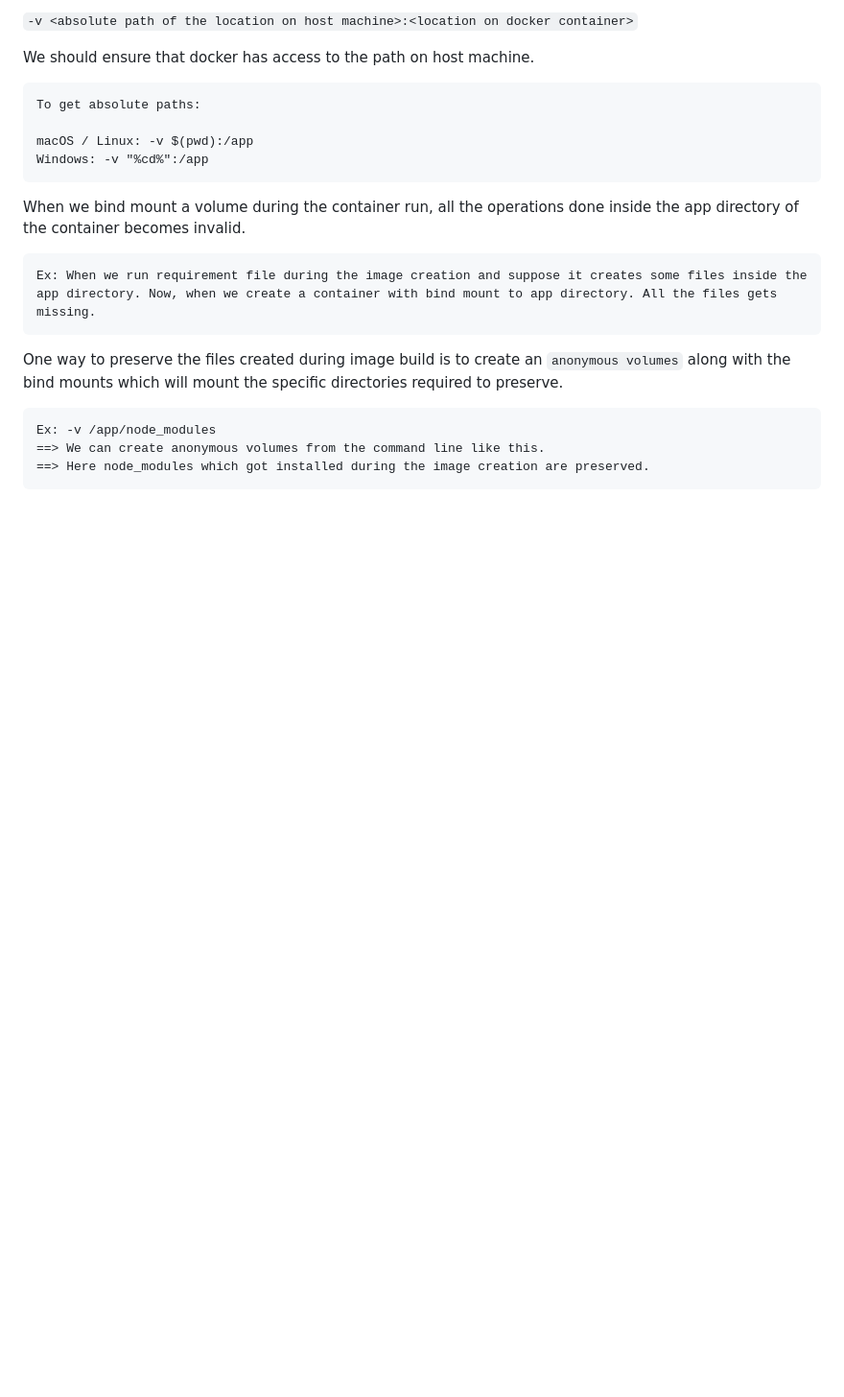
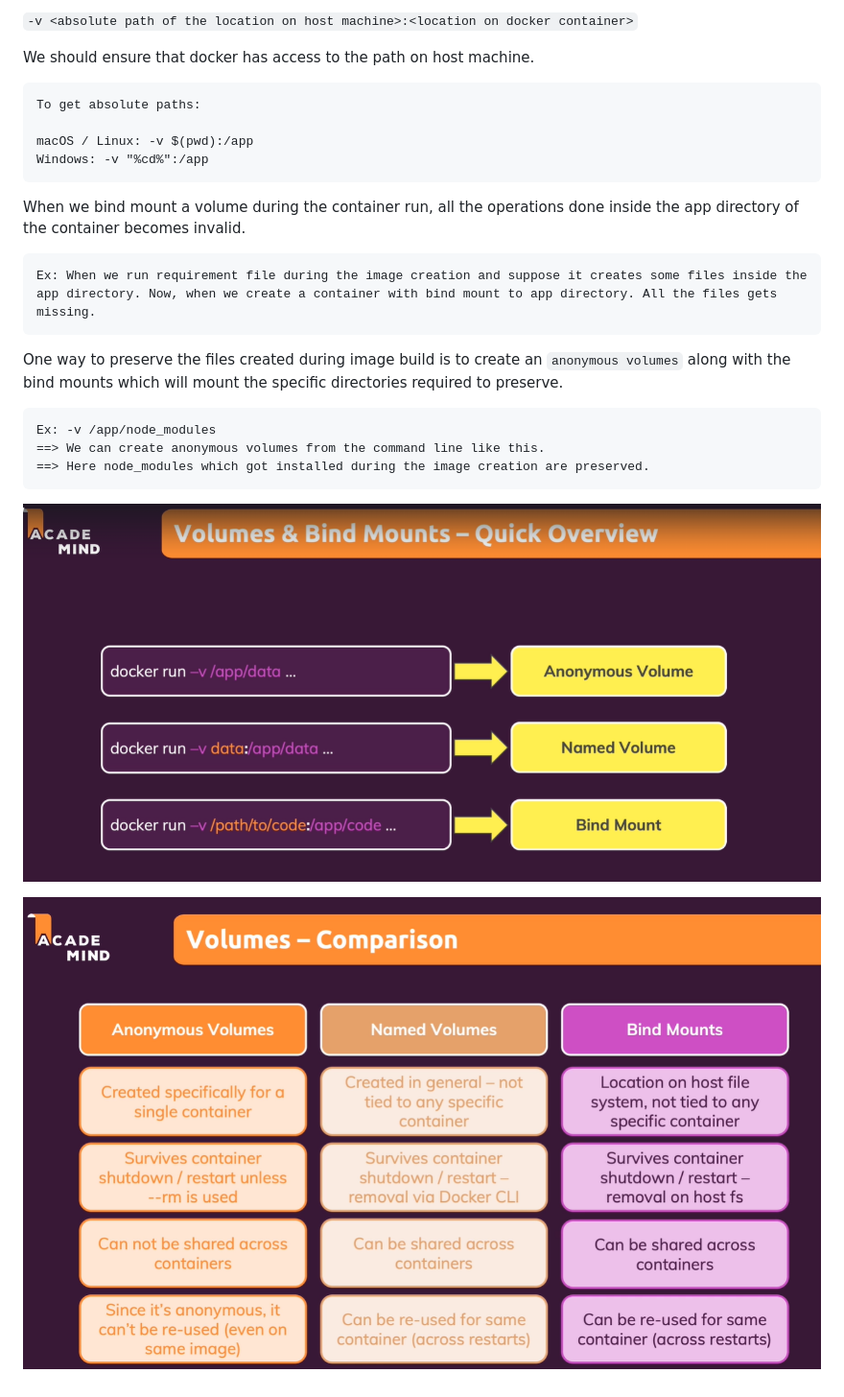
Before and after one commit to mohitrathor98/Docker-Kubernetes-Notes, a Markdown page: Week3/Volumes.md, the part around the change. Shown: that part at 96% size. Rendered like a GitHub page; pictures changed too: Week3/Types-of-Volumes.png (added), Week3/Volume-Comparisons.png (added); blank space fills up the shorter version.

Commit message:
Summarising volumes

````diff
--- a/Week3/Volumes.md
+++ b/Week3/Volumes.md
@@ -58,3 +58,8 @@ Ex: -v /app/node_modules
 ==> We can create anonymous volumes from the command line like this.
 ==> Here node_modules which got installed during the image creation are preserved.
 ```
+
+![Types of volumes](Types-of-Volumes.png )
+
+
+![Comparison between volume types](Volume-Comparisons.png )
````
